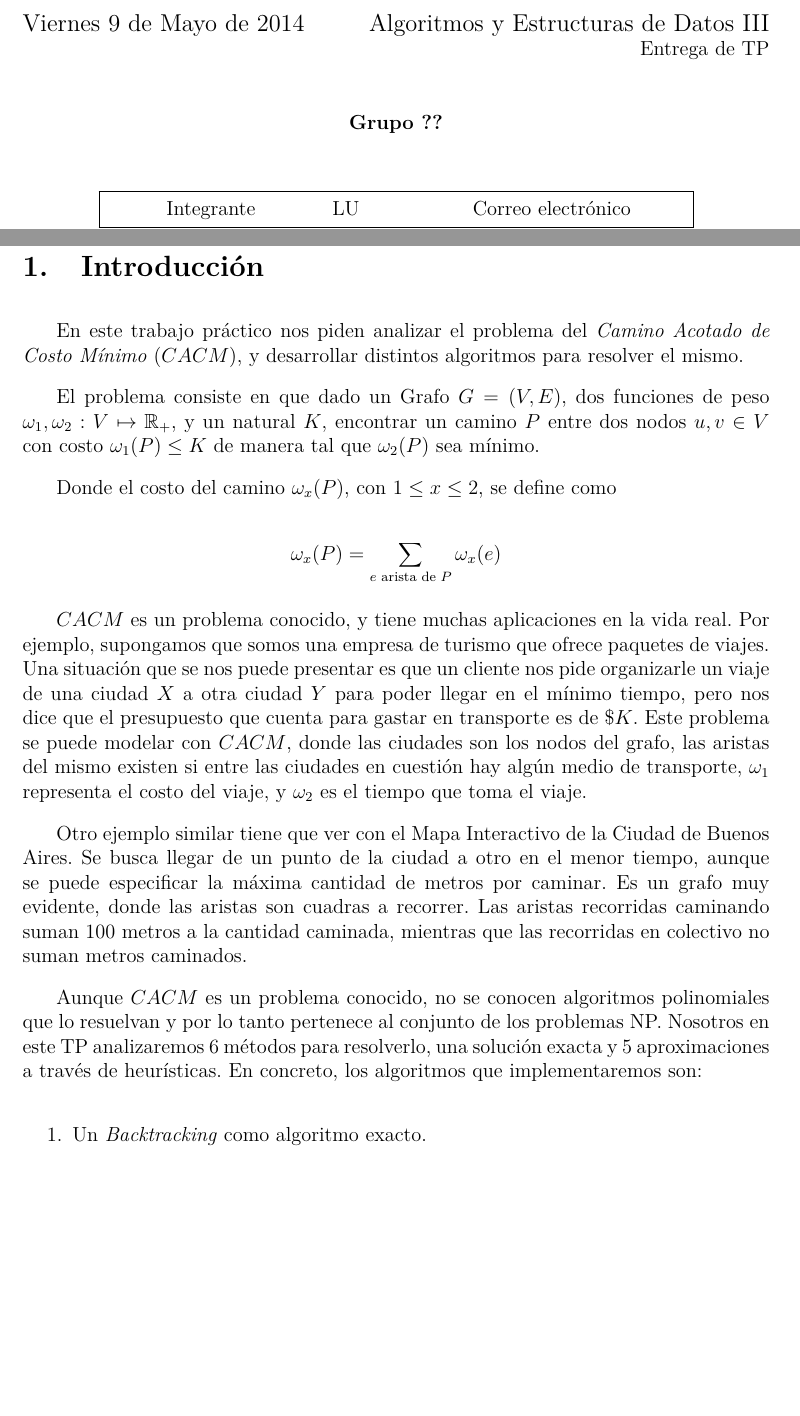
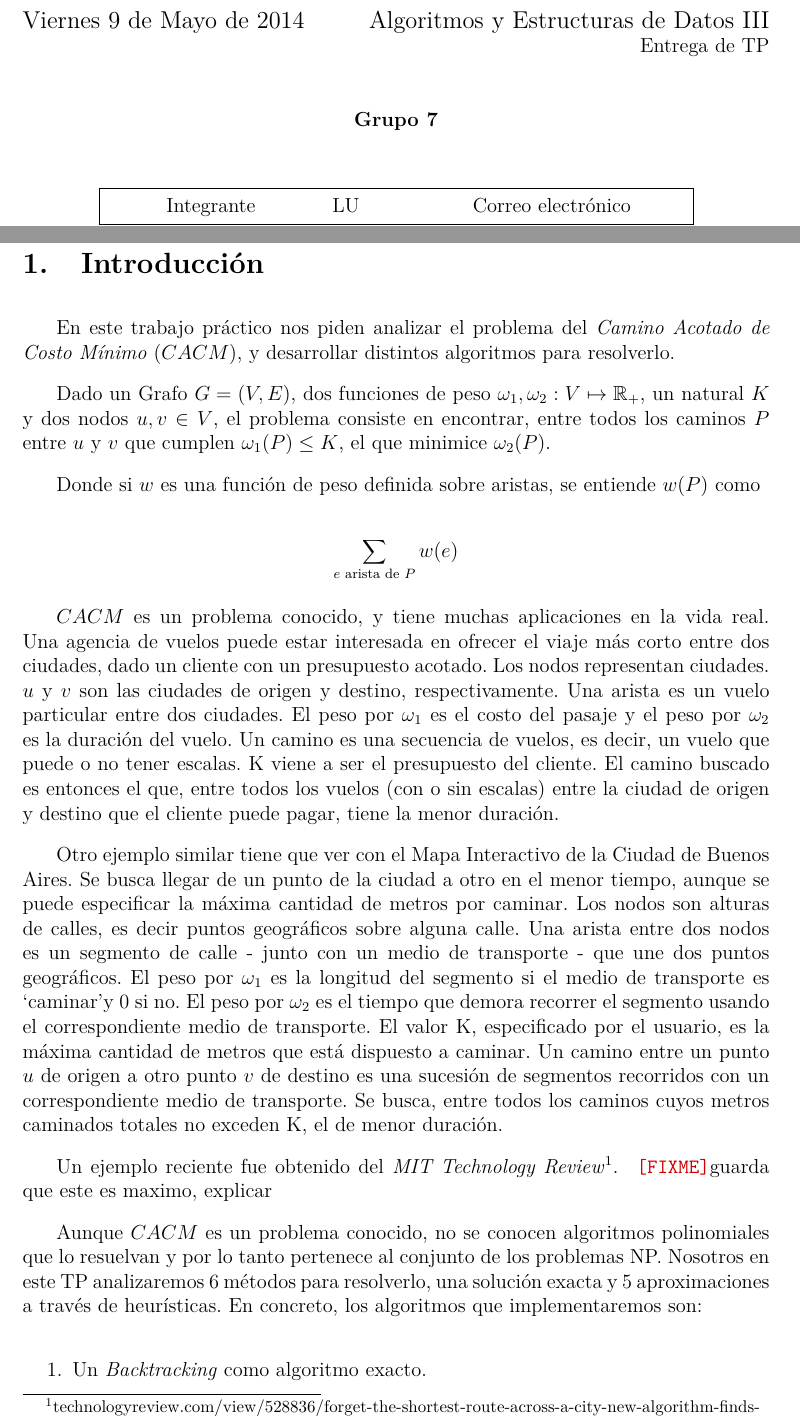
Before and after one commit to lbarrios/algo3_tp3, a LaTeX document (tp3/informe/informe.tex, which reads tp3/informe/caratula.tex, tp3/informe/introduccion.tex): two parts of pages 1 and 5 of 43 before the commit and two parts of pages 1 and 5 of 44 after it, joined at a grey line, cut so that both start at the same text, the shorter picture padded with empty space. Compiled offline with pdfLaTeX.

Commit message:
corrigiendo la introducción

```diff
--- a/tp3/informe/caratula.tex
+++ b/tp3/informe/caratula.tex
@@ -9,6 +9,6 @@
 \integrante{Benegas, Gonzalo}{958/12}{gsbenegas@gmail.com}
 \integrante{Melnik, Jonathan}{571/09}{jonathanmelnik@gmail.com}
 \integrante{Vanecek, Juan}{169/10}{juann.vanecek@gmail.com}
-\grupo{Grupo ??}
+\grupo{Grupo 7}
 
 \maketitle
--- a/tp3/informe/introduccion.tex
+++ b/tp3/informe/introduccion.tex
@@ -1,20 +1,20 @@
 
-En este trabajo pr\'actico nos piden analizar el problema del \textit{Camino Acotado de Costo M\'inimo} ($CACM$), y desarrollar distintos algoritmos para resolver el mismo.
+En este trabajo pr\'actico nos piden analizar el problema del \textit{Camino Acotado de Costo M\'inimo} ($CACM$), y desarrollar distintos algoritmos para resolverlo.
 
-El problema consiste en que dado un Grafo $G = (V,E)$, dos funciones de peso $\omega_1, \omega_2: V \mapsto \mathbb{R}_+$, y un natural $K$, encontrar un camino $P$ entre dos nodos $u, v \in V$ con costo $\omega_1(P) \leq K$ de manera tal que $\omega_2(P)$ sea m\'inimo.
+Dado un Grafo $G = (V,E)$, dos funciones de peso $\omega_1, \omega_2: V \mapsto \mathbb{R}_+$, un natural $K$ y dos nodos $u,v \in V$, el problema consiste en encontrar, entre todos los caminos $P$ entre $u$ y $v$ que cumplen $\omega_1(P) \leq K$, el que minimice $\omega_2(P)$.
 
-Donde el costo del camino $\omega_x(P)$, con $1 \leq x \leq 2$, se define como
+Donde si $w$ es una función de peso definida sobre aristas, se entiende $w(P)$ como
 
 \begin{equation*}
- \omega_x(P) = \sum_{e \text{ arista de } P} \omega_x(e)
+\sum_{e \text{ arista de } P} w(e)
 \end{equation*}
 
-$CACM$ es un problema conocido, y tiene muchas aplicaciones en la vida real. Por ejemplo, supongamos que somos una empresa de turismo que ofrece paquetes de viajes. Una situaci\'on que se nos puede presentar es que un cliente nos pide organizarle un viaje de una ciudad $X$ a otra ciudad $Y$ para poder llegar en el m\'inimo tiempo, pero nos dice que el presupuesto que cuenta para gastar en transporte es de \$$K$. Este problema se puede modelar con $CACM$, donde las ciudades son los nodos del grafo, las aristas del mismo existen si entre las ciudades en cuesti\'on hay alg'un medio de transporte, $\omega_1$ representa el costo del viaje, y $\omega_2$ es el tiempo que toma el viaje.
+$CACM$ es un problema conocido, y tiene muchas aplicaciones en la vida real. Una agencia de vuelos puede estar interesada en ofrecer el viaje más corto entre dos ciudades, dado un cliente con un presupuesto acotado. Los nodos representan ciudades. $u$ y $v$ son las ciudades de origen y destino, respectivamente. Una arista es un vuelo particular entre dos ciudades. El peso por $\omega_1$ es el costo del pasaje y el peso por $\omega_2$  es la duración del vuelo. Un camino es una secuencia de vuelos, es decir, un vuelo que puede o no tener escalas. K viene a ser el presupuesto del cliente. El camino buscado es entonces el que, entre todos los vuelos (con o sin escalas) entre la ciudad de origen y destino que el cliente puede pagar, tiene la menor duración.
 
 Otro ejemplo similar tiene que ver con el Mapa Interactivo de la Ciudad de Buenos Aires. Se busca llegar de un punto de la ciudad a otro en el
-menor tiempo, aunque se puede especificar la máxima cantidad de metros por caminar. Es un grafo muy evidente, donde las aristas son cuadras a
-recorrer. Las aristas recorridas caminando suman 100 metros a la cantidad caminada, mientras que las recorridas en colectivo no suman metros
-caminados.
+menor tiempo, aunque se puede especificar la máxima cantidad de metros por caminar. Los nodos son alturas de calles, es decir puntos geográficos sobre alguna calle. Una arista entre dos nodos es un segmento de calle - junto con un medio de transporte - que une dos puntos geográficos. El peso por $\omega_1$ es la longitud del segmento si el medio de transporte es `caminar' y 0 si no. El peso por $\omega_2$ es el tiempo que demora recorrer el segmento usando el correspondiente medio de transporte. El valor K, especificado por el usuario, es la máxima cantidad de metros que está dispuesto a caminar. Un camino entre un punto $u$ de origen a otro punto $v$ de destino es una sucesión de segmentos recorridos con un correspondiente medio de transporte. Se busca, entre todos los caminos cuyos metros caminados totales no exceden K, el de menor duración.
+
+Un ejemplo reciente fue obtenido del \textit{MIT Technology Review}\footnote{technologyreview.com/view/528836/forget-the-shortest-route-across-a-city-new-algorithm-finds-the-most-beautiful/}. \fixme{guarda que este es maximo, explicar}
 
 Aunque $CACM$ es un problema conocido, no se conocen algoritmos polinomiales que lo resuelvan y por lo tanto pertenece al conjunto de los problemas NP. Nosotros en este TP analizaremos 6 m\'etodos para resolverlo, una soluci\'on exacta y 5 aproximaciones a trav\'es de heur\'isticas. En concreto, los algoritmos que implementaremos son:
 
```
